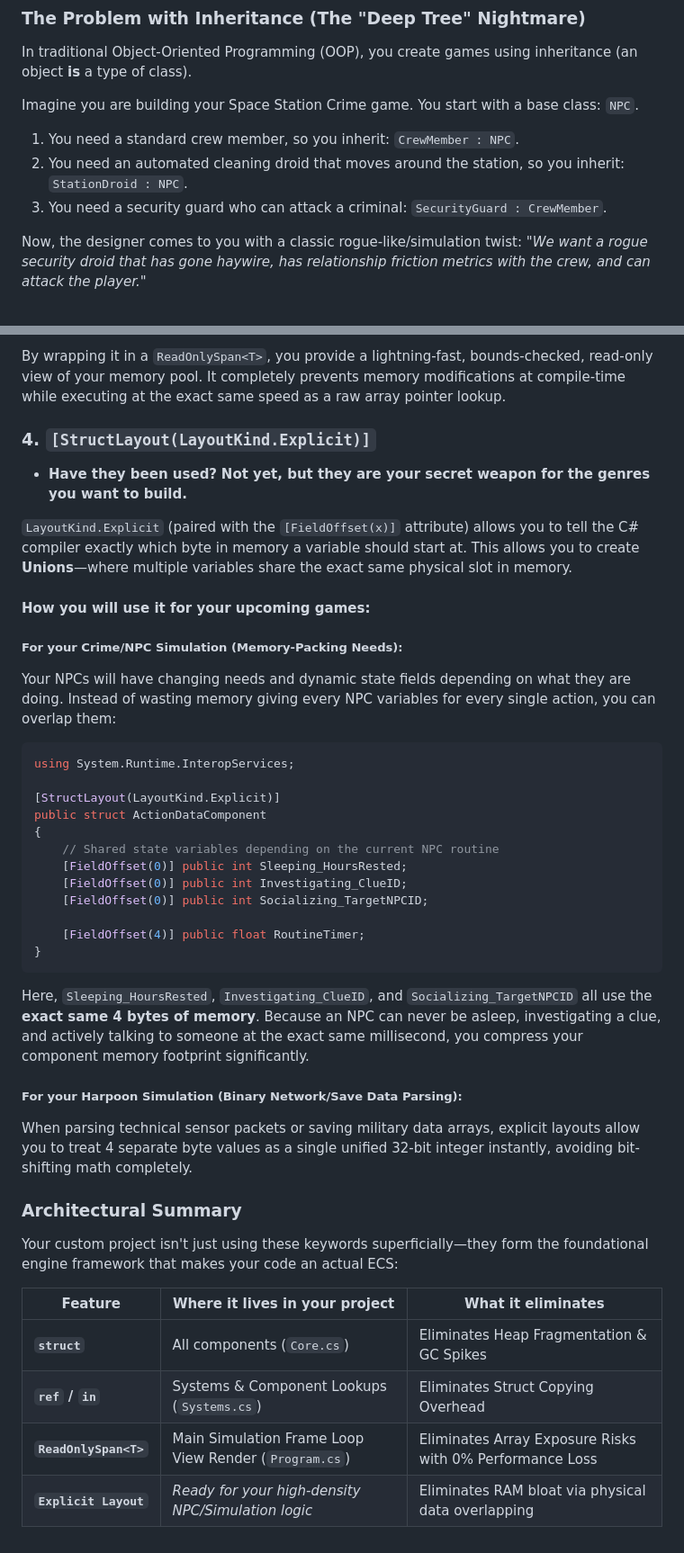
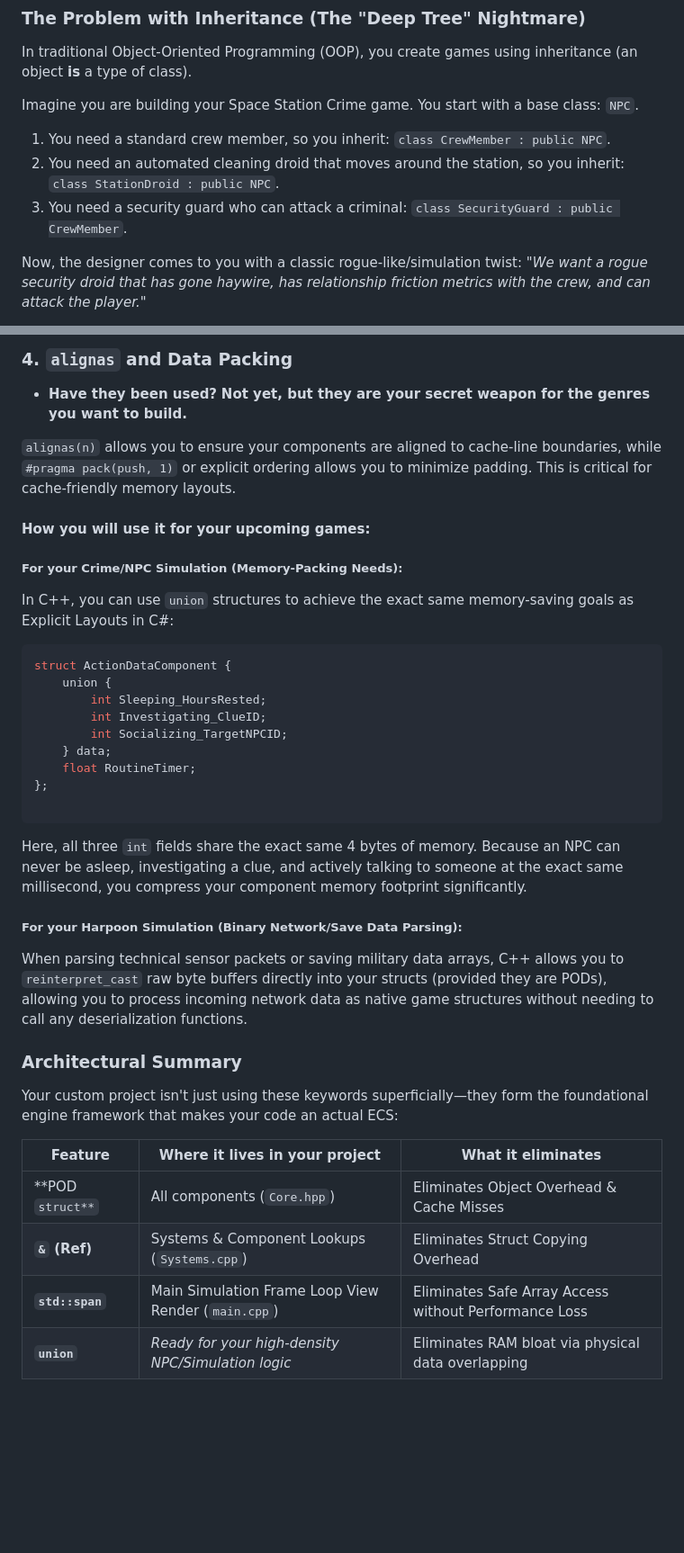
Before and after one commit to cheomanigua/cplus-docs, a Markdown page: docs/case_study.md, 2 parts joined by grey strips. Shown at 90% size. Rendered like a GitHub page; blank space fills up the shorter version.

````diff
--- a/docs/case_study.md
+++ b/docs/case_study.md
@@ -109,9 +109,9 @@ In traditional Object-Oriented Programming (OOP), you create games using inherit
 
 Imagine you are building your Space Station Crime game. You start with a base class: `NPC`.
 
-1. You need a standard crew member, so you inherit: `CrewMember : NPC`.
-2. You need an automated cleaning droid that moves around the station, so you inherit: `StationDroid : NPC`.
-3. You need a security guard who can attack a criminal: `SecurityGuard : CrewMember`.
+1. You need a standard crew member, so you inherit: `class CrewMember : public NPC`.
+2. You need an automated cleaning droid that moves around the station, so you inherit: `class StationDroid : public NPC`.
+3. You need a security guard who can attack a criminal: `class SecurityGuard : public CrewMember`.
 
 Now, the designer comes to you with a classic rogue-like/simulation twist: *"We want a rogue security droid that has gone haywire, has relationship friction metrics with the crew, and can attack the player."*
 
@@ -236,38 +240,33 @@ A `Span<T>` or `ReadOnlySpan<T>` is a contiguous representation of arbitrary mem
 
-By wrapping it in a `ReadOnlySpan<T>`, you provide a lightning-fast, bounds-checked, read-only view of your memory pool. It completely prevents memory modifications at compile-time while executing at the exact same speed as a raw array pointer lookup.
-
-### 4. `[StructLayout(LayoutKind.Explicit)]`
+### 4. `alignas` and Data Packing
 
 * **Have they been used?** **Not yet, but they are your secret weapon for the genres you want to build.**
 
-`LayoutKind.Explicit` (paired with the `[FieldOffset(x)]` attribute) allows you to tell the C# compiler exactly which byte in memory a variable should start at. This allows you to create **Unions**—where multiple variables share the exact same physical slot in memory.
+`alignas(n)` allows you to ensure your components are aligned to cache-line boundaries, while `#pragma pack(push, 1)` or explicit ordering allows you to minimize padding. This is critical for cache-friendly memory layouts.
 
 #### How you will use it for your upcoming games:
 
 ##### For your Crime/NPC Simulation (Memory-Packing Needs):
 
-Your NPCs will have changing needs and dynamic state fields depending on what they are doing. Instead of wasting memory giving every NPC variables for every single action, you can overlap them:
+In C++, you can use `union` structures to achieve the exact same memory-saving goals as Explicit Layouts in C#:
 
-```csharp
-using System.Runtime.InteropServices;
+```cpp
+struct ActionDataComponent {
+    union {
+        int Sleeping_HoursRested;
+        int Investigating_ClueID;
+        int Socializing_TargetNPCID;
+    } data;
+    float RoutineTimer;
+};
 
-[StructLayout(LayoutKind.Explicit)]
-public struct ActionDataComponent
-{
-    // Shared state variables depending on the current NPC routine
-    [FieldOffset(0)] public int Sleeping_HoursRested;
-    [FieldOffset(0)] public int Investigating_ClueID;
-    [FieldOffset(0)] public int Socializing_TargetNPCID;
-
-    [FieldOffset(4)] public float RoutineTimer;
-}
 ```
 
-Here, `Sleeping_HoursRested`, `Investigating_ClueID`, and `Socializing_TargetNPCID` all use the **exact same 4 bytes of memory**. Because an NPC can never be asleep, investigating a clue, and actively talking to someone at the exact same millisecond, you compress your component memory footprint significantly.
+Here, all three `int` fields share the exact same 4 bytes of memory. Because an NPC can never be asleep, investigating a clue, and actively talking to someone at the exact same millisecond, you compress your component memory footprint significantly.
 
 ##### For your Harpoon Simulation (Binary Network/Save Data Parsing):
 
-When parsing technical sensor packets or saving military data arrays, explicit layouts allow you to treat 4 separate byte values as a single unified 32-bit integer instantly, avoiding bit-shifting math completely.
+When parsing technical sensor packets or saving military data arrays, C++ allows you to `reinterpret_cast` raw byte buffers directly into your structs (provided they are PODs), allowing you to process incoming network data as native game structures without needing to call any deserialization functions.
 
 ### Architectural Summary
 
@@ -275,7 +274,7 @@ Your custom project isn't just using these keywords superficially—they form th
 
 | Feature | Where it lives in your project | What it eliminates |
 | --- | --- | --- |
-| **`struct`** | All components (`Core.cs`) | Eliminates Heap Fragmentation & GC Spikes |
-| **`ref` / `in`** | Systems & Component Lookups (`Systems.cs`) | Eliminates Struct Copying Overhead |
-| **`ReadOnlySpan<T>`** | Main Simulation Frame Loop View Render (`Program.cs`) | Eliminates Array Exposure Risks with 0% Performance Loss |
-| **`Explicit Layout`** | *Ready for your high-density NPC/Simulation logic* | Eliminates RAM bloat via physical data overlapping |
+| **POD `struct**` | All components (`Core.hpp`) | Eliminates Object Overhead & Cache Misses |
+| **`&` (Ref)** | Systems & Component Lookups (`Systems.cpp`) | Eliminates Struct Copying Overhead |
+| **`std::span`** | Main Simulation Frame Loop View Render (`main.cpp`) | Eliminates Safe Array Access without Performance Loss |
+| **`union`** | *Ready for your high-density NPC/Simulation logic* | Eliminates RAM bloat via physical data overlapping |
````
Also changed, not shown: other parts of docs/case_study.md (+53 -49 lines).
